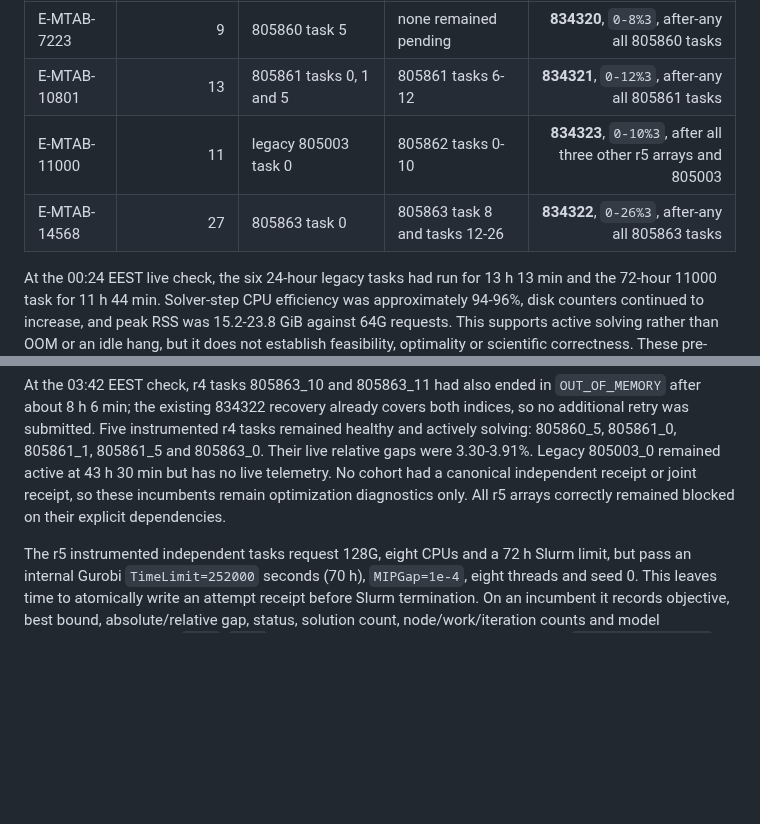
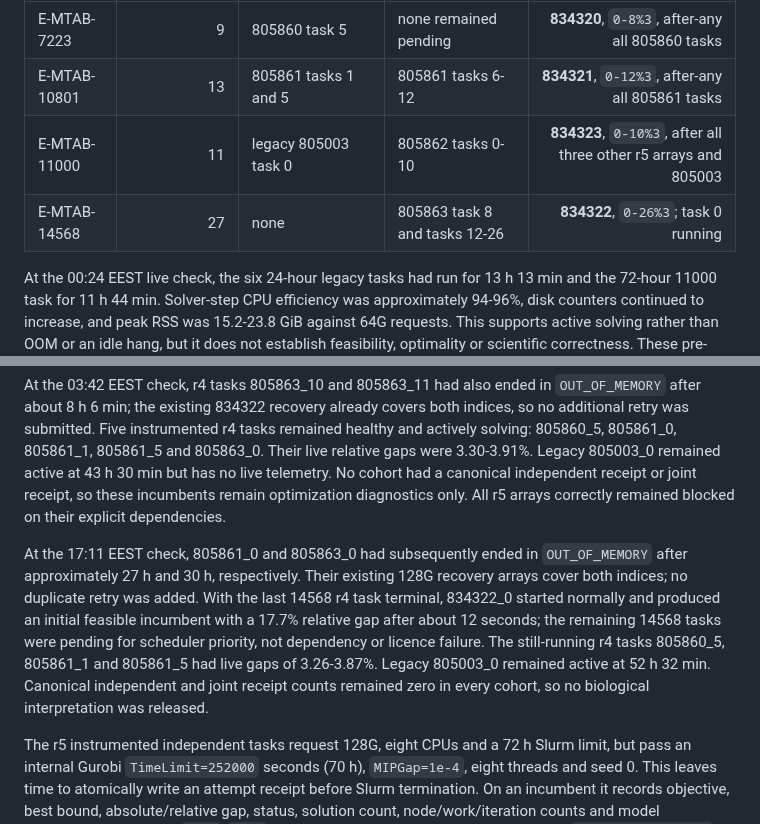
Before and after one commit to xm2325/hgsoc_corneto, a Markdown page: docs/hgsoc_corneto_research_status.md, 2 parts joined by grey strips. GitHub-like rendering; blank space fills up the shorter version.

Commit message:
Record long-running r4 OOM transition to r5

```diff
--- a/docs/hgsoc_corneto_research_status.md
+++ b/docs/hgsoc_corneto_research_status.md
@@ -157,9 +157,9 @@ canonical, and assembles `full_direct_b25.json` last. At this update:
 | Study | Required OCM receipts | Healthy r4/legacy work retained | Cancelled queued 64G tasks | 128G recovery array |
 |---|---:|---|---|---:|
 | E-MTAB-7223 | 9 | 805860 task 5 | none remained pending | **834320**, `0-8%3`, after-any all 805860 tasks |
-| E-MTAB-10801 | 13 | 805861 tasks 0, 1 and 5 | 805861 tasks 6-12 | **834321**, `0-12%3`, after-any all 805861 tasks |
+| E-MTAB-10801 | 13 | 805861 tasks 1 and 5 | 805861 tasks 6-12 | **834321**, `0-12%3`, after-any all 805861 tasks |
 | E-MTAB-11000 | 11 | legacy 805003 task 0 | 805862 tasks 0-10 | **834323**, `0-10%3`, after all three other r5 arrays and 805003 |
-| E-MTAB-14568 | 27 | 805863 task 0 | 805863 task 8 and tasks 12-26 | **834322**, `0-26%3`, after-any all 805863 tasks |
+| E-MTAB-14568 | 27 | none | 805863 task 8 and tasks 12-26 | **834322**, `0-26%3`; task 0 running |
 
 At the 00:24 EEST live check, the six 24-hour legacy tasks had run for
 13 h 13 min and the 72-hour 11000 task for 11 h 44 min. Solver-step CPU
@@ -205,6 +205,17 @@ Legacy 805003_0 remained active at 43 h 30 min but has no live telemetry.
 No cohort had a canonical independent receipt or joint receipt, so these
 incumbents remain optimization diagnostics only. All r5 arrays correctly
 remained blocked on their explicit dependencies.
+
+At the 17:11 EEST check, 805861_0 and 805863_0 had subsequently ended in
+`OUT_OF_MEMORY` after approximately 27 h and 30 h, respectively. Their existing
+128G recovery arrays cover both indices; no duplicate retry was added. With
+the last 14568 r4 task terminal, 834322_0 started normally and produced an
+initial feasible incumbent with a 17.7% relative gap after about 12 seconds;
+the remaining 14568 tasks were pending for scheduler priority, not dependency
+or licence failure. The still-running r4 tasks 805860_5, 805861_1 and 805861_5
+had live gaps of 3.26-3.87%. Legacy 805003_0 remained active at 52 h 32 min.
+Canonical independent and joint receipt counts remained zero in every cohort,
+so no biological interpretation was released.
 
 The r5 instrumented independent tasks request 128G, eight CPUs and a 72 h Slurm limit,
 but pass an internal Gurobi `TimeLimit=252000` seconds (70 h), `MIPGap=1e-4`,
```
Also changed, not shown: other parts of docs/hgsoc_corneto_research_status.md (+1 -1 lines), docs/hgsoc_corneto_research_status_zh.md (+12 -3 lines).
